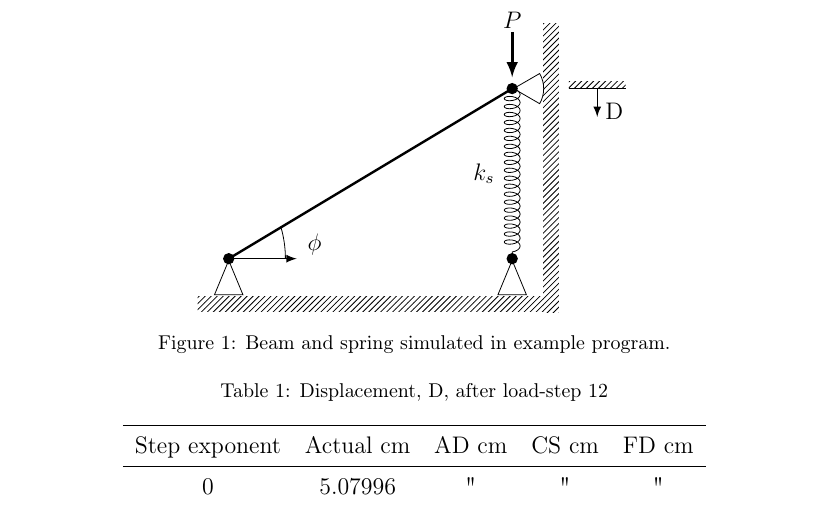
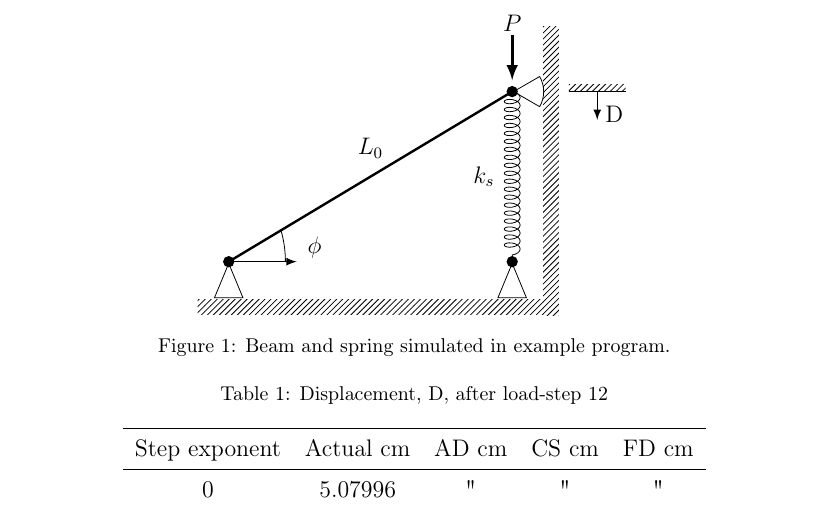
Before and after one commit to johntfoster/Jacobian_Calc_CMAME, a LaTeX paper (jacobian_calc_CMAME.tex): part of page 11 of 41, cut so that both start at the same text. Compiled offline with pdfLaTeX.

Commit message:
L_0 labeled in the truss figure

```diff
--- a/jacobian_calc_CMAME.tex
+++ b/jacobian_calc_CMAME.tex
@@ -276,6 +276,7 @@ The example problem is a single degree-of-freedom nonlinear mechanical system in
 \coordinate (mf) at (2.5, -0.8);
 \coordinate (lm) at (1.0, 0.0);
 \coordinate (mm) at (1.2, 0.0);
+\coordinate (tm) at (2.5, 2.0);
 \coordinate (rht) at (5.0, 4.0);
 \coordinate (rhtt) at (5.0, 4.2);
 \coordinate (dispref) at (6.5, 3.06);
@@ -292,6 +293,7 @@ The example problem is a single degree-of-freedom nonlinear mechanical system in
 \node (ground) at (mf)  [rectangle, draw, style=ground] {};
 \node (spring_label) at (rhml) [] {$k_s$};
 \node (load_label) at (rhtt) [] {$P$};
+\node (bar_length_label) at (tm) [] {$L_0$};
 \node (angle_label) at ($ (mm)!.4cm!(bar_2) $) [] {$\phi$};
 \node (displacement_label) at (bbrdisref) [] {D};
 \path (bar_1) -- (bar_2) [draw, very thick];
```
